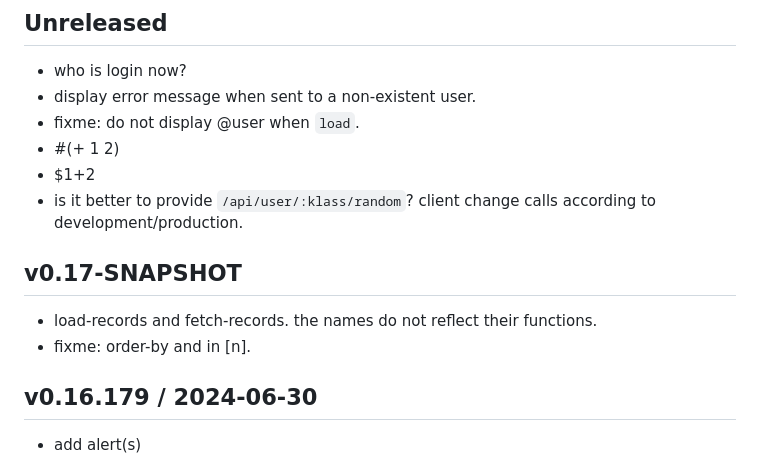
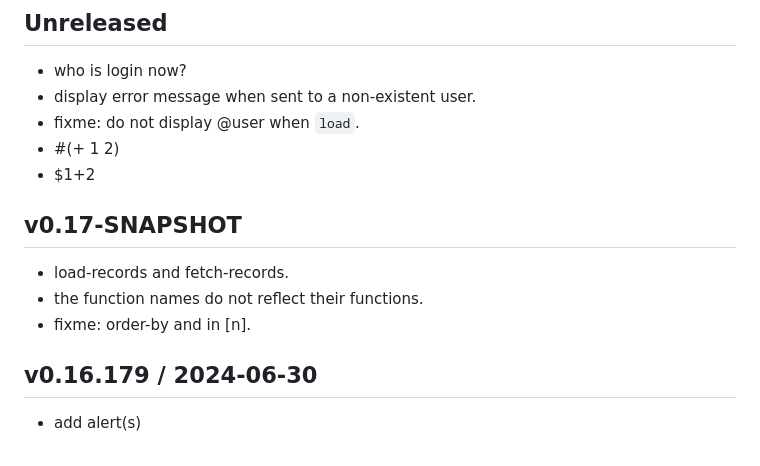
Before and after one commit to hkimjp/micro-x, a Markdown page: CHANGELOG.md, the part around the change. Rendered like a GitHub page.

```diff
--- a/CHANGELOG.md
+++ b/CHANGELOG.md
@@ -6,15 +6,11 @@
 - fixme: do not display @user when `load`.
 - \#(+ 1 2)
 - \$1+2
-- is it better to provide `/api/user/:klass/random`?
-  client change calls according to development/production.
-
 
 ## v0.17-SNAPSHOT
 - load-records and fetch-records.
-  the names do not reflect their functions.
+- the function names do not reflect their functions.
 - fixme: order-by and in [n].
-
 
 ## v0.16.179 / 2024-06-30
 - add alert(s)
```
